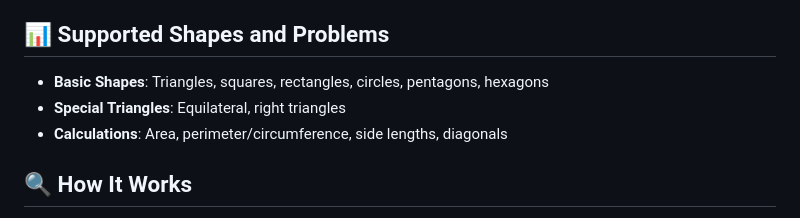
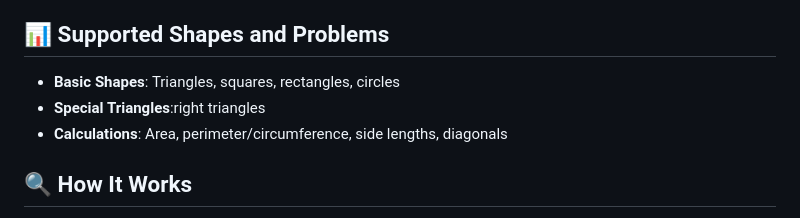
Before and after one commit to menuka400/MathSketch, a Markdown page: README.md, the part around the change. Rendered like a GitHub page.

```diff
--- a/README.md
+++ b/README.md
@@ -84,8 +84,8 @@ The **Gesture-Based Geometry Problem Solver** is an interactive web application
 
 ## 📊 Supported Shapes and Problems
 
-- **Basic Shapes**: Triangles, squares, rectangles, circles, pentagons, hexagons
-- **Special Triangles**: Equilateral, right triangles
+- **Basic Shapes**: Triangles, squares, rectangles, circles
+- **Special Triangles**:right triangles
 - **Calculations**: Area, perimeter/circumference, side lengths, diagonals
 
 ## 🔍 How It Works
```
